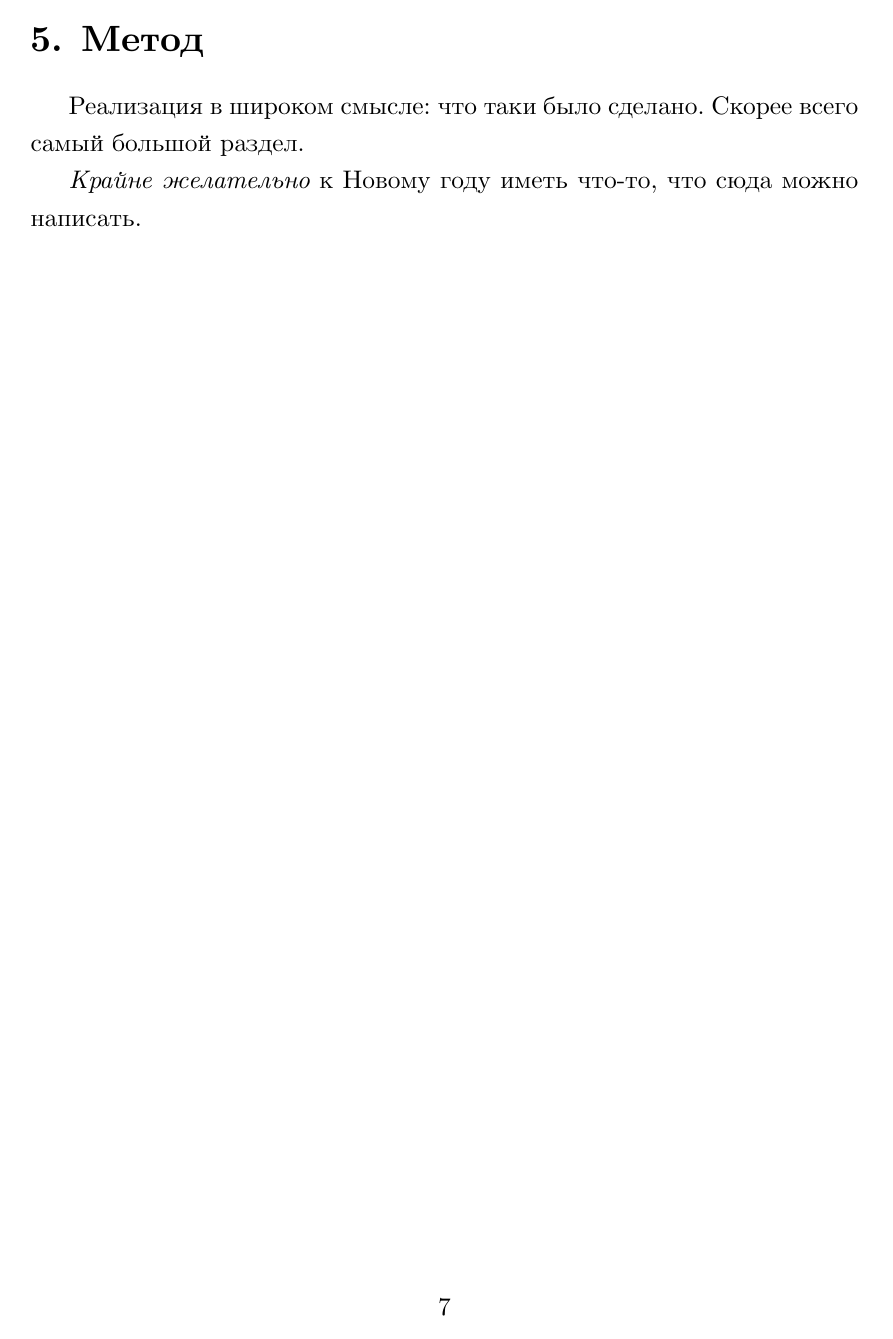
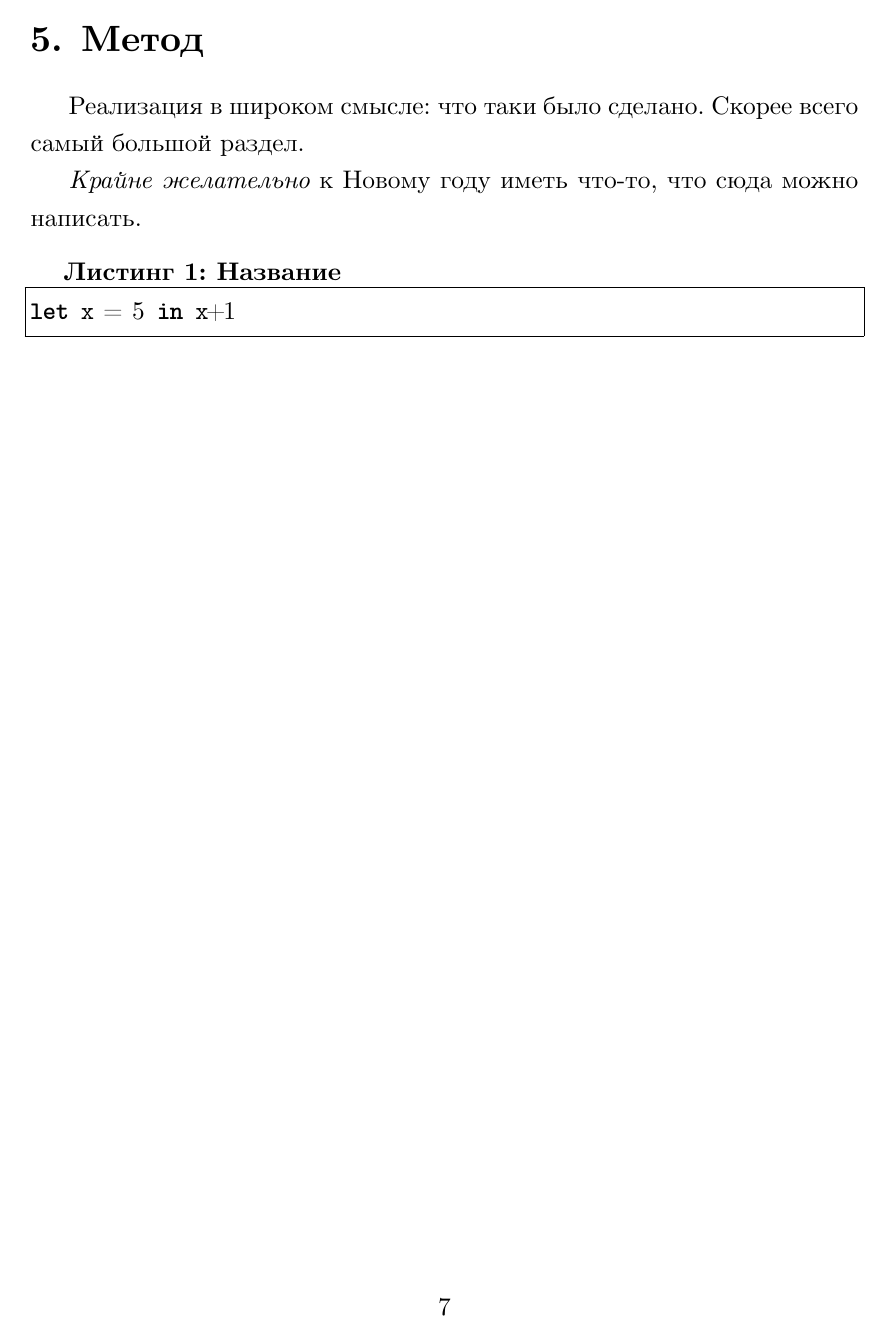
Before and after one commit to spbu-se/matmex-diploma-template, a LaTeX thesis (vkr.tex, which reads header.tex): page 7 of 13. Compiled offline with XeLaTeX.

Commit message:
Added listing demo
Signed-off-by: Kakadu <Kakadu@pm.me>

```diff
--- a/header.tex
+++ b/header.tex
@@ -129,3 +129,7 @@ language=ocaml
 \usepackage{soul}
 \usepackage[normalem]{ulem}
 %\sout{Hello World}
+
+% перевод заголовков в листингах
+\renewcommand\lstlistingname{Листинг}
+\renewcommand\lstlistlistingname{Листинги}
--- a/vkr.tex
+++ b/vkr.tex
@@ -1,4 +1,16 @@
 \input{header.tex}
+
+\usepackage{caption}
+\usepackage{listings}
+
+\DeclareCaptionFont{white}{ \color{white} }
+\DeclareCaptionFormat{listing}{
+    \parbox{\textwidth}{\hspace{15pt}#1#2#3}
+}
+\captionsetup[lstlisting]{ format=listing
+  %, labelfont=white, textfont=white
+  , singlelinecheck=false, margin=0pt, font={bf}
+}
 
 \begin{document}
 \input{title.tex}
@@ -23,10 +35,18 @@
 \section{Background (опционально)}
 TODO
 
+
 \section{Метод}
 Реализация в широком смысле: что таки было сделано. Скорее всего самый большой раздел.
 
 \emph{Крайне желательно} к Новому году иметь что-то, что сюда можно написать.
+
+
+
+\begin{lstlisting}[caption=Название, language=Caml, frame=single]
+let x = 5 in x+1
+\end{lstlisting}
+
 
 \section{Эксперимент}
 Как мы проверяем, что  всё удачно получилось
```
